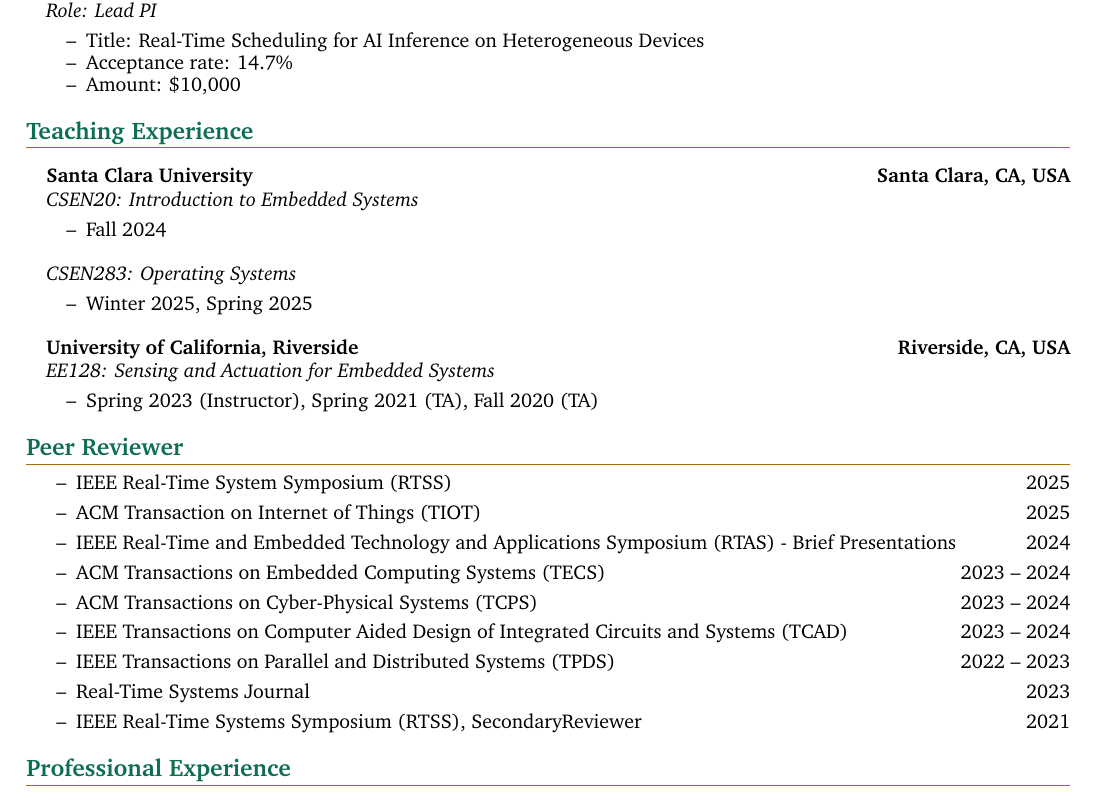
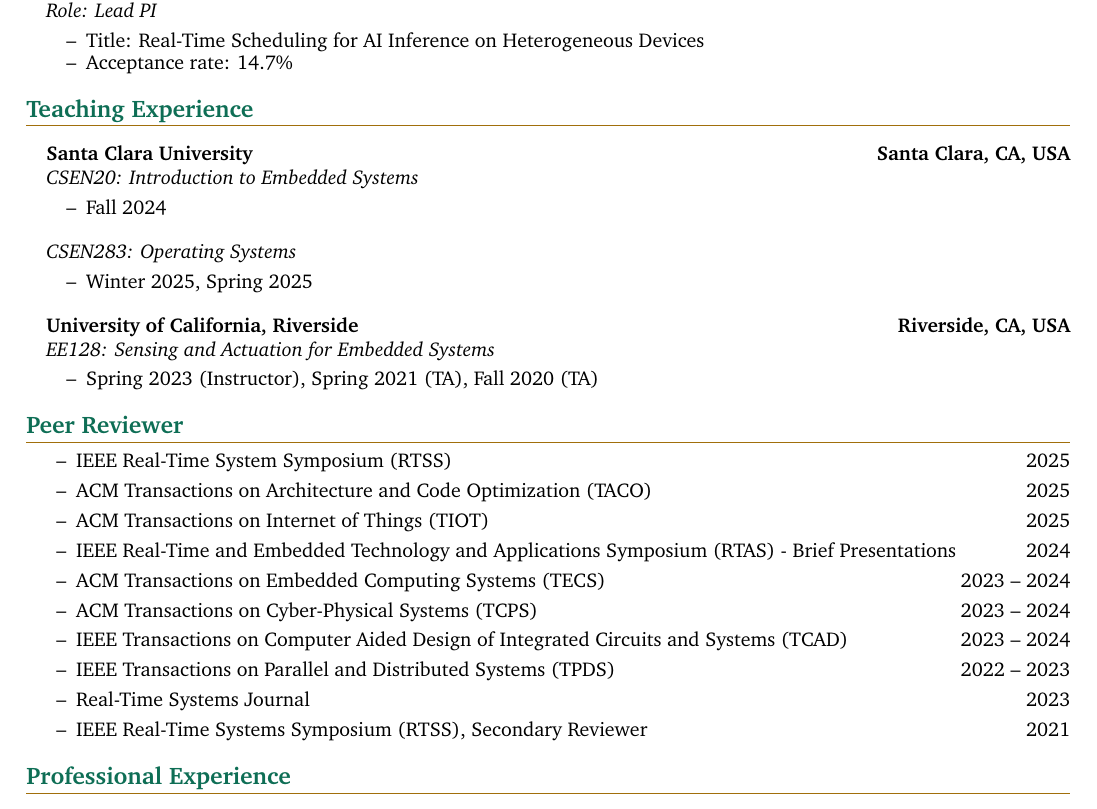
Before and after one commit to yidiwang21/Yidi-Wang-CV, a LaTeX document (main.tex): part of page 2 of 2, cut so that both start at the same text. Compiled offline with pdfLaTeX.

Commit message:
Updates from Overleaf

```diff
--- a/main.tex
+++ b/main.tex
@@ -275,7 +275,7 @@
 \begin{resume_list}
     \item Title: Real-Time Scheduling for AI Inference on Heterogeneous Devices
     \item Acceptance rate: 14.7\%
-    \item Amount: \$10,000
+    % \item Amount: \$10,000
 \end{resume_list}
 
 
@@ -349,14 +349,15 @@
   \section{Peer Reviewer}
   \begin{itemize}
     \itemalign{IEEE Real-Time System Symposium (RTSS)}{2025}
-    \itemalign{ACM Transaction on Internet of Things (TIOT)}{2025}
+    \itemalign{ACM Transactions on Architecture and Code Optimization (TACO)}{2025}
+    \itemalign{ACM Transactions on Internet of Things (TIOT)}{2025}
     \itemalign{IEEE Real-Time and Embedded Technology and Applications Symposium (RTAS) - Brief Presentations}{2024}
     \itemalign{ACM Transactions on Embedded Computing Systems (TECS)}{2023 -- 2024}
     \itemalign{ACM Transactions on Cyber-Physical Systems (TCPS)}{2023 -- 2024}
     \itemalign{IEEE Transactions on Computer Aided Design of Integrated Circuits and Systems (TCAD)}{2023 -- 2024}
     \itemalign{IEEE Transactions on Parallel and Distributed Systems (TPDS)}{2022 -- 2023}
     \itemalign{Real-Time Systems Journal}{2023}
-    \itemalign{IEEE Real-Time Systems Symposium (RTSS), SecondaryReviewer}{2021}
+    \itemalign{IEEE Real-Time Systems Symposium (RTSS), Secondary Reviewer}{2021}
   \end{itemize}
 
 
```
Also changed, not shown: main.tex (2 more changed lines).
